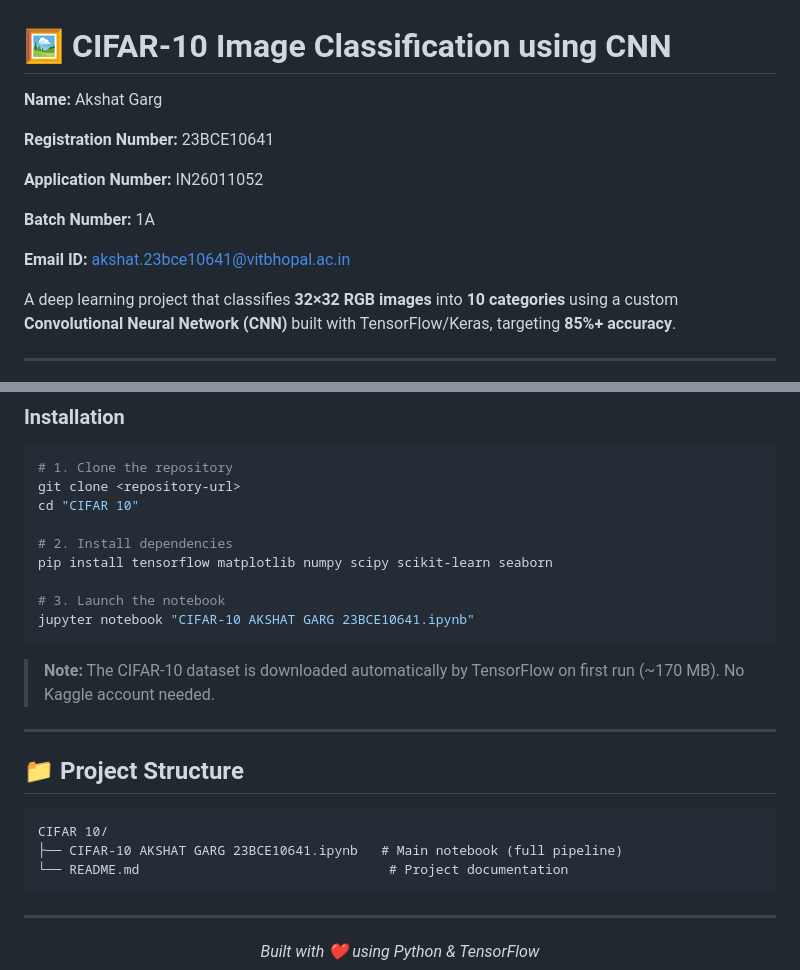
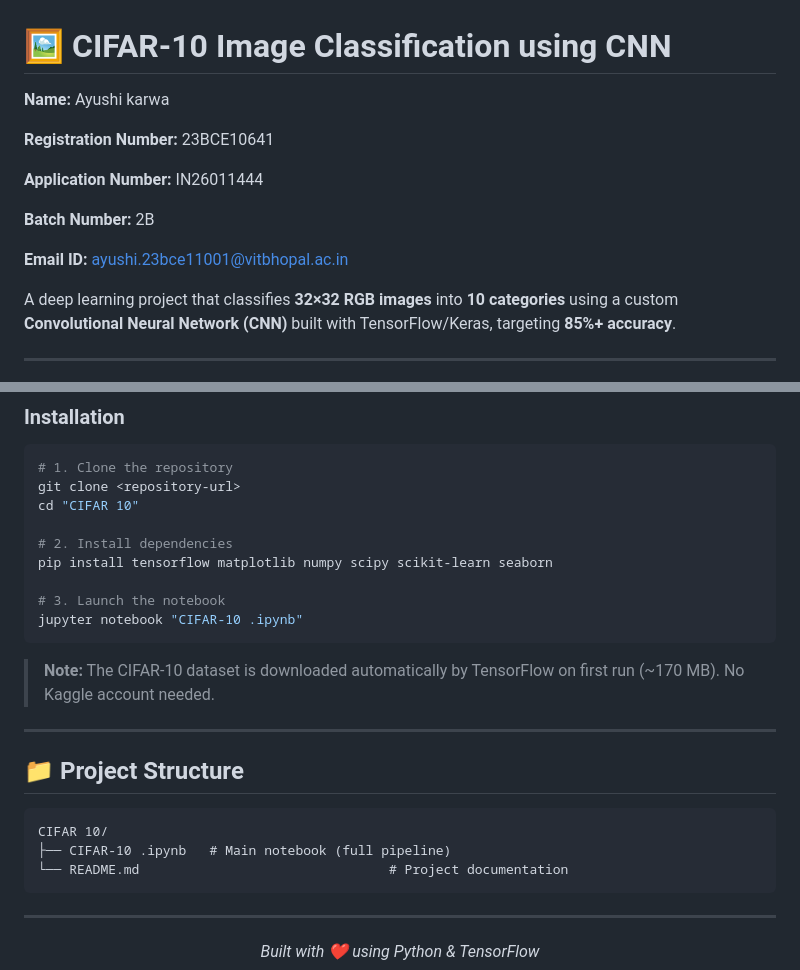
Before and after one commit to AyushiKarwa/MPONLINE-Assignment-and-Project-Submission-Record, a Markdown page: CIFAR 10/README.md, 2 parts joined by grey strips. Rendered like a GitHub page.

````diff
--- a/CIFAR 10/README.md
+++ b/CIFAR 10/README.md
@@ -1,14 +1,14 @@
 # 🖼️ CIFAR-10 Image Classification using CNN
 
-**Name:** Akshat Garg
+**Name:** Ayushi karwa
 
 **Registration Number:** 23BCE10641
 
-**Application Number:** IN26011052
+**Application Number:** IN26011444
 
-**Batch Number:** 1A
+**Batch Number:** 2B
 
-**Email ID:** akshat.23bce10641@vitbhopal.ac.in
+**Email ID:** ayushi.23bce11001@vitbhopal.ac.in
 
 A deep learning project that classifies **32×32 RGB images** into **10 categories** using a custom **Convolutional Neural Network (CNN)** built with TensorFlow/Keras, targeting **85%+ accuracy**.
 
@@ -170,7 +170,7 @@ cd "CIFAR 10"
 pip install tensorflow matplotlib numpy scipy scikit-learn seaborn
 
 # 3. Launch the notebook
-jupyter notebook "CIFAR-10 AKSHAT GARG 23BCE10641.ipynb"
+jupyter notebook "CIFAR-10 .ipynb"
 ```
 
 > **Note:** The CIFAR-10 dataset is downloaded automatically by TensorFlow on first run (~170 MB). No Kaggle account needed.
@@ -181,7 +181,7 @@ jupyter notebook "CIFAR-10 AKSHAT GARG 23BCE10641.ipynb"
 
 ```
 CIFAR 10/
-├── CIFAR-10 AKSHAT GARG 23BCE10641.ipynb   # Main notebook (full pipeline)
+├── CIFAR-10 .ipynb   # Main notebook (full pipeline)
 └── README.md                                # Project documentation
 ```
 
````
